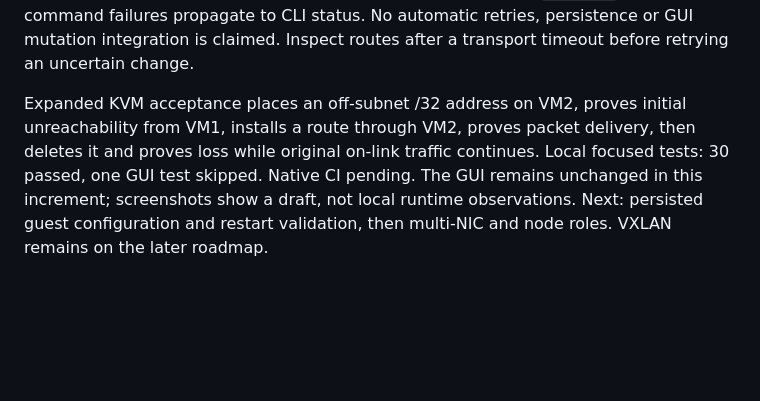
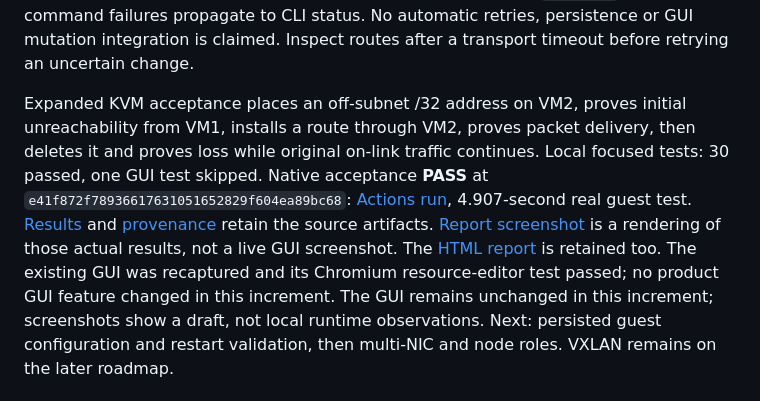
Before and after one commit to sou1915/Network-LABS, a Markdown page: docs/CODEX_HANDOFF.md, the part around the change. Drawn GitHub-style; blank space fills up the shorter version.

Commit message:
Retain passing guest route traffic evidence and visual progress report

```diff
--- a/docs/CODEX_HANDOFF.md
+++ b/docs/CODEX_HANDOFF.md
@@ -13,7 +13,14 @@ Inspect routes after a transport timeout before retrying an uncertain change.
 Expanded KVM acceptance places an off-subnet /32 address on VM2, proves initial
 unreachability from VM1, installs a route through VM2, proves packet delivery,
 then deletes it and proves loss while original on-link traffic continues.
-Local focused tests: 30 passed, one GUI test skipped. Native CI pending.
+Local focused tests: 30 passed, one GUI test skipped. Native acceptance **PASS** at `e41f872f78936617631051652829f604ea89bc68`:
+[Actions run](https://github.com/sou1915/Network-LABS/actions/runs/43598010155/job/132456550827),
+4.907-second real guest test. [Results](evidence/microvm-route-2026-11-14/result.json)
+and [provenance](evidence/microvm-route-2026-11-14/provenance.json) retain the source
+artifacts. [Report screenshot](evidence/microvm-route-2026-11-14/report.png) is a
+rendering of those actual results, not a live GUI screenshot. The [HTML report](evidence/microvm-route-2026-11-14/report.html)
+is retained too. The existing GUI was recaptured and its Chromium resource-editor
+test passed; no product GUI feature changed in this increment.
 The GUI remains unchanged in this increment; screenshots show a draft, not
 local runtime observations. Next: persisted guest configuration and restart
 validation, then multi-NIC and node roles. VXLAN remains on the later roadmap.
```
Also changed, not shown: docs/LAN_NEXT_STEPS.md (+8 -1 lines), docs/PROJECT_VISION.md (+8 -1 lines), docs/evidence/microvm-route-2026-11-14/report.png (added), 6 other files.
